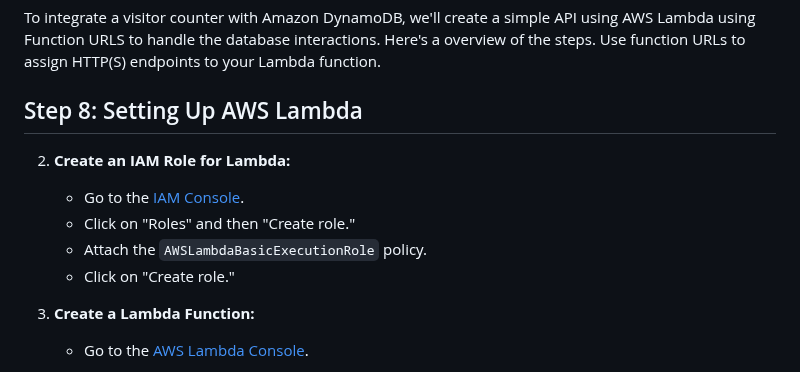
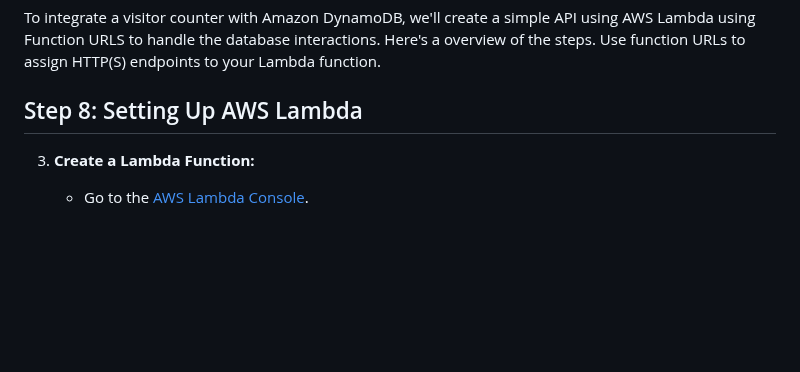
Before and after one commit to JoelSamson/Cloud-Resume-Challenge, a Markdown page: 9.API.md, the part around one of its changes. Drawn GitHub-style; blank space fills up the shorter version.

```diff
--- a/9.API.md
+++ b/9.API.md
@@ -9,11 +9,7 @@ Use function URLs to assign HTTP(S) endpoints to your Lambda function.
 
 
 
-2. **Create an IAM Role for Lambda:**
-   - Go to the [IAM Console](https://console.aws.amazon.com/iam/).
-   - Click on "Roles" and then "Create role."
-   - Attach the `AWSLambdaBasicExecutionRole` policy.
-   - Click on "Create role."
+
 
 3. **Create a Lambda Function:**
    - Go to the [AWS Lambda Console](https://console.aws.amazon.com/lambda/).
```
Also changed, not shown: other parts of 9.API.md (+34 -51 lines).
